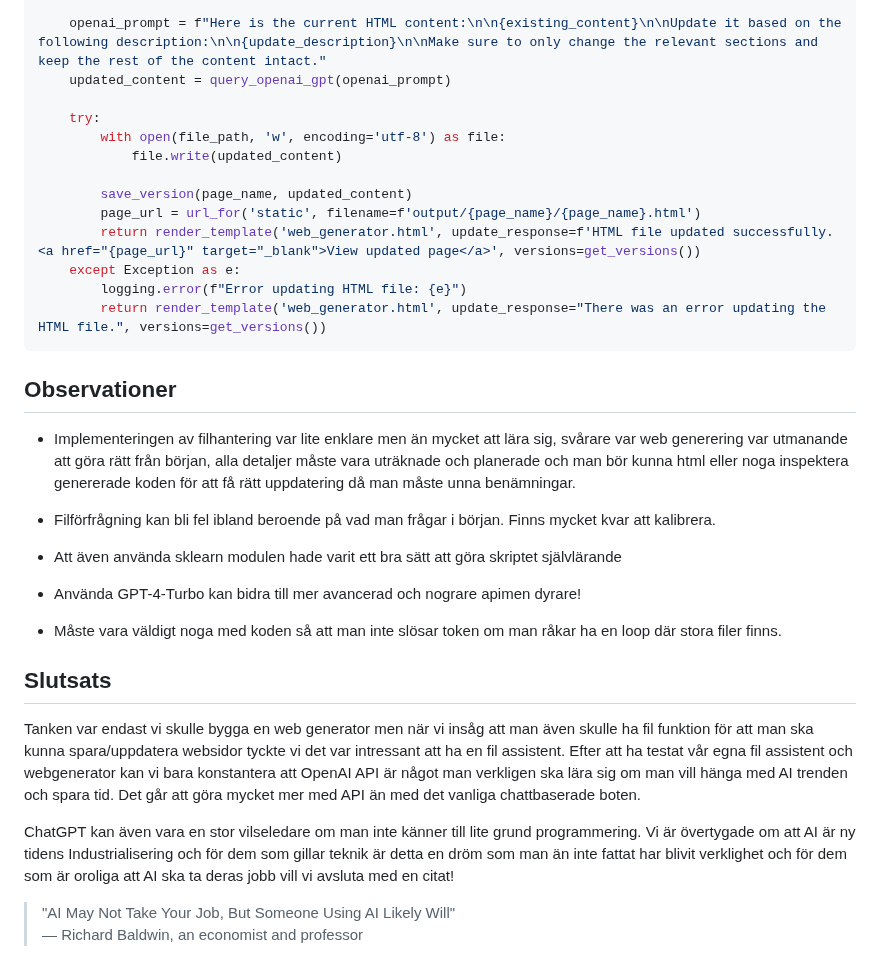
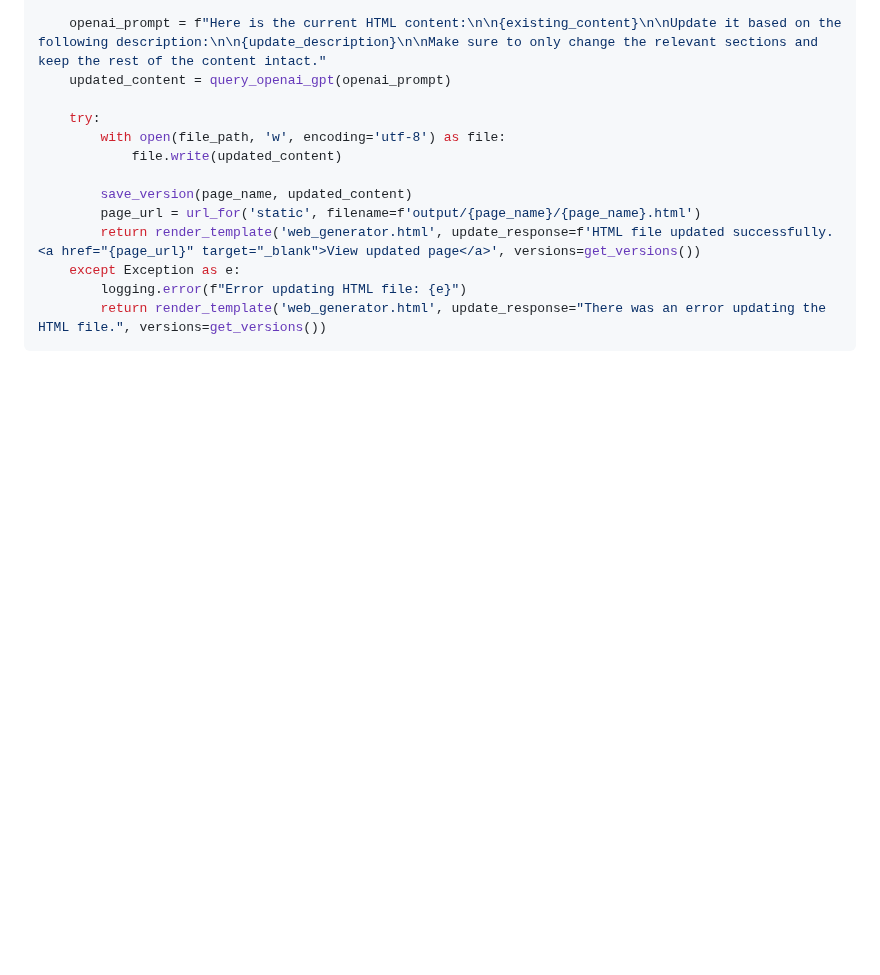
Before and after one commit to Z-eq/ProjectAI, a Markdown page: README.md, the part around the change. GitHub-like rendering; blank space fills up the shorter version.

`````diff
--- a/README.md
+++ b/README.md
@@ -421,26 +421,3 @@ def update_html():
         logging.error(f"Error updating HTML file: {e}")
         return render_template('web_generator.html', update_response="There was an error updating the HTML file.", versions=get_versions())
 ````
-
-
-## Observationer
-
--   Implementeringen av filhantering var lite enklare men än mycket att lära sig, svårare var web generering var utmanande att göra rätt från början, alla detaljer måste vara uträknade och planerade och man bör kunna html eller noga inspektera genererade koden för att få rätt uppdatering då man måste unna benämningar.
-
--   Filförfrågning kan bli fel ibland beroende på vad man frågar i början. Finns mycket kvar att kalibrera.
-
--   Att även använda sklearn modulen hade varit ett bra sätt att göra skriptet självlärande
-
--   Använda GPT-4-Turbo kan bidra till mer avancerad och nograre apimen dyrare!
-
--   Måste vara väldigt noga med koden så att man inte slösar token om man råkar ha en loop där stora filer finns.
-
-
-## Slutsats
-
-Tanken var endast vi skulle bygga en web generator men när vi insåg att man även skulle ha fil funktion för att man ska kunna spara/uppdatera websidor tyckte vi det var intressant att ha en fil assistent. Efter att ha testat vår egna fil assistent och webgenerator kan vi bara konstantera att OpenAI API är något man verkligen ska lära sig om man vill hänga med AI trenden och spara tid. Det går att göra mycket mer med API än med det vanliga chattbaserade boten.
-
-ChatGPT kan även vara en stor vilseledare om man inte känner till lite grund programmering. Vi är övertygade om att AI är ny tidens Industrialisering och för dem som gillar teknik är detta en dröm som man än inte fattat har blivit verklighet och för dem som är oroliga att AI ska ta deras jobb vill vi avsluta med en citat!
-
-> "AI May Not Take Your Job, But Someone Using AI Likely Will"
-> — Richard Baldwin, an economist and professor
`````
